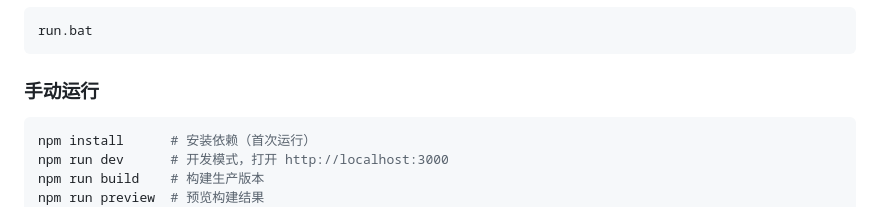
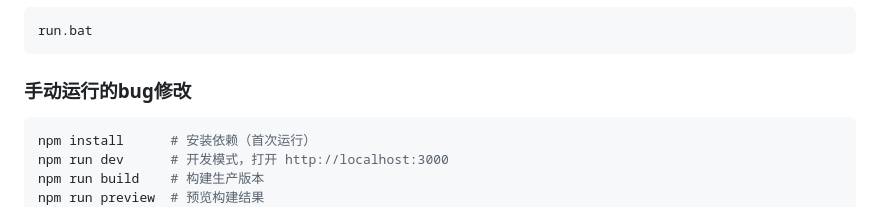
Before and after one commit to falling-feather/Stronghold-Protocol, a Markdown page: README.md, the part around the change. Rendered like a GitHub page.

Commit message:
修复了一个大bug

````diff
--- a/README.md
+++ b/README.md
@@ -10,7 +10,7 @@
 run.bat
 ```
 
-### 手动运行
+### 手动运行的bug修改
 
 ```bash
 npm install      # 安装依赖（首次运行）
````
